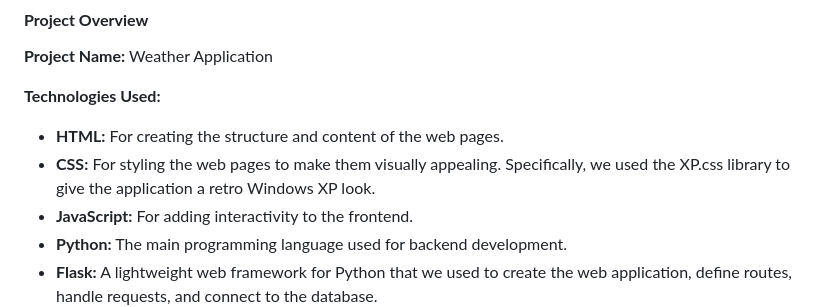
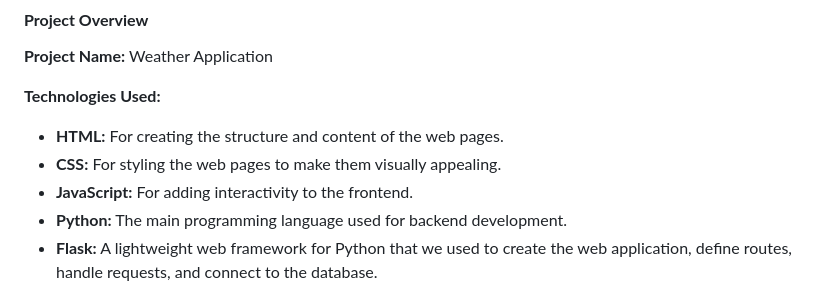
Before and after one commit to javierpentola/Weather_App, a Markdown page: README.md, the part around the change. Rendered like a GitHub page.

```diff
--- a/README.md
+++ b/README.md
@@ -10,7 +10,7 @@
 
 **Technologies Used:**
 - **HTML:** For creating the structure and content of the web pages.
-- **CSS:** For styling the web pages to make them visually appealing. Specifically, we used the XP.css library to give the application a retro Windows XP look.
+- **CSS:** For styling the web pages to make them visually appealing.
 - **JavaScript:** For adding interactivity to the frontend.
 - **Python:** The main programming language used for backend development.
 - **Flask:** A lightweight web framework for Python that we used to create the web application, define routes, handle requests, and connect to the database.
```
